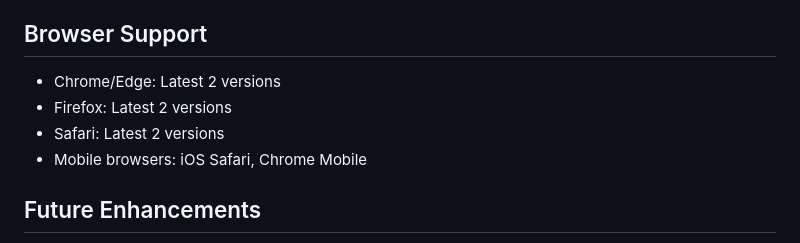
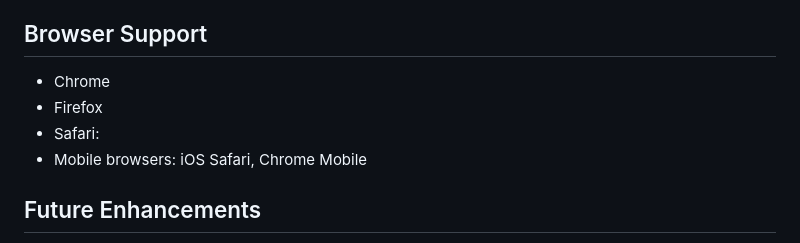
Before and after one commit to terencereilly/studio-wellness-hub, a Markdown page: README.md, the part around the change. Rendered like a GitHub page.

Commit message:
Update browser support section for clarity and conciseness

```diff
--- a/README.md
+++ b/README.md
@@ -158,9 +158,9 @@ I chose to add a interactive artwork that I previously created into this project
 
 ## Browser Support
 
-- Chrome/Edge: Latest 2 versions
-- Firefox: Latest 2 versions
-- Safari: Latest 2 versions
+- Chrome
+- Firefox
+- Safari:
 - Mobile browsers: iOS Safari, Chrome Mobile
 
 ## Future Enhancements
```
